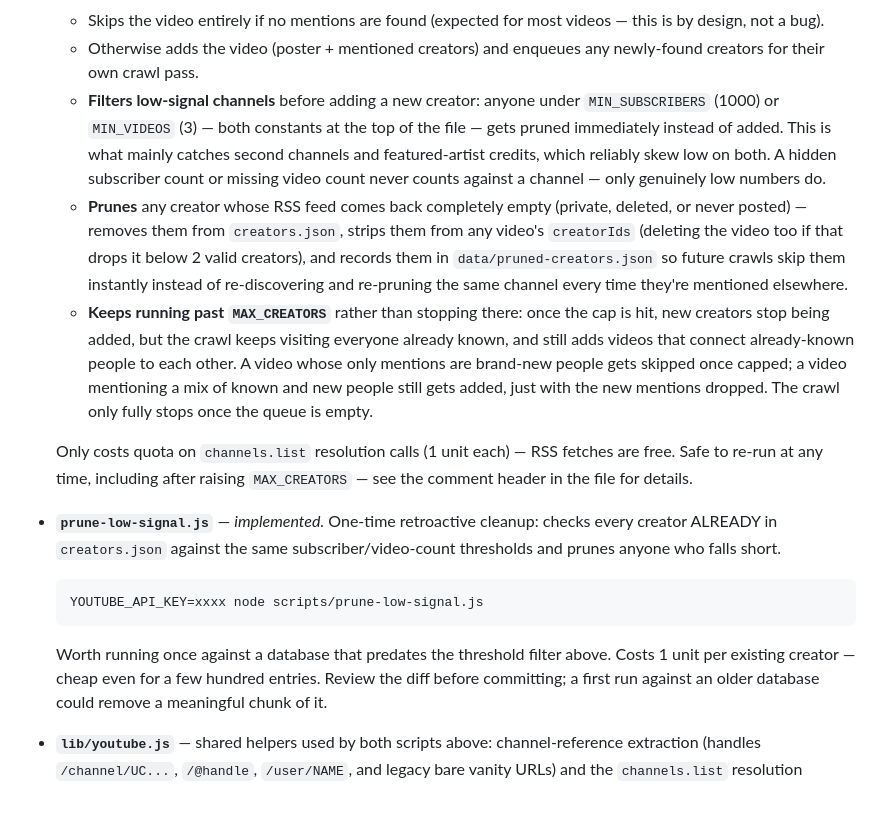
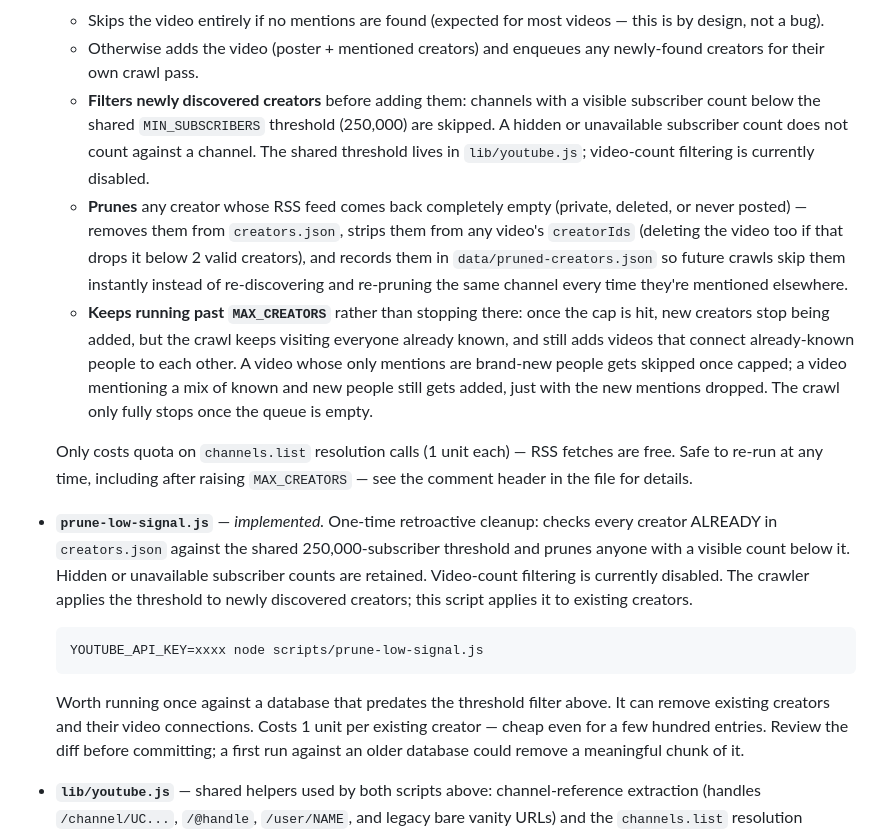
Before and after one commit to fixdoll/with-app, a Markdown page: docs/scripts/README.md, the part around the change. Drawn GitHub-style; blank space fills up the shorter version.

Commit message:
t7: Align documentation with creator threshold
Updated docs/scripts/README.md to document the shared 250,000 subscriber threshold for newly discovered creators and retroactive pruning of existing creators. Removed the stale 1,000 and active video-count filtering claims; clarified hidden counts are retained and prune effects. Reviewed diff; no tests run (documentation-only).

````diff
--- a/docs/scripts/README.md
+++ b/docs/scripts/README.md
@@ -40,12 +40,11 @@ skim before trusting, same as any other automated pass.
     videos — this is by design, not a bug).
   - Otherwise adds the video (poster + mentioned creators) and enqueues any
     newly-found creators for their own crawl pass.
-  - **Filters low-signal channels** before adding a new creator: anyone
-    under `MIN_SUBSCRIBERS` (1000) or `MIN_VIDEOS` (3) — both constants at
-    the top of the file — gets pruned immediately instead of added. This is
-    what mainly catches second channels and featured-artist credits, which
-    reliably skew low on both. A hidden subscriber count or missing video
-    count never counts against a channel — only genuinely low numbers do.
+  - **Filters newly discovered creators** before adding them: channels with
+    a visible subscriber count below the shared `MIN_SUBSCRIBERS` threshold
+    (250,000) are skipped. A hidden or unavailable subscriber count does not
+    count against a channel. The shared threshold lives in `lib/youtube.js`;
+    video-count filtering is currently disabled.
   - **Prunes** any creator whose RSS feed comes back completely empty
     (private, deleted, or never posted) — removes them from
     `creators.json`, strips them from any video's `creatorIds` (deleting
@@ -66,15 +65,19 @@ skim before trusting, same as any other automated pass.
   `MAX_CREATORS` — see the comment header in the file for details.
 
 - **`prune-low-signal.js`** — *implemented.* One-time retroactive cleanup:
-  checks every creator ALREADY in `creators.json` against the same
-  subscriber/video-count thresholds and prunes anyone who falls short.
+  checks every creator ALREADY in `creators.json` against the shared
+  250,000-subscriber threshold and prunes anyone with a visible count below
+  it. Hidden or unavailable subscriber counts are retained. Video-count
+  filtering is currently disabled. The crawler applies the threshold to
+  newly discovered creators; this script applies it to existing creators.
 
     ```
     YOUTUBE_API_KEY=xxxx node scripts/prune-low-signal.js
     ```
 
   Worth running once against a database that predates the threshold filter
-  above. Costs 1 unit per existing creator — cheap even for a few hundred
+  above. It can remove existing creators and their video connections. Costs
+  1 unit per existing creator — cheap even for a few hundred
   entries. Review the diff before committing; a first run against an older
   database could remove a meaningful chunk of it.
 
````
